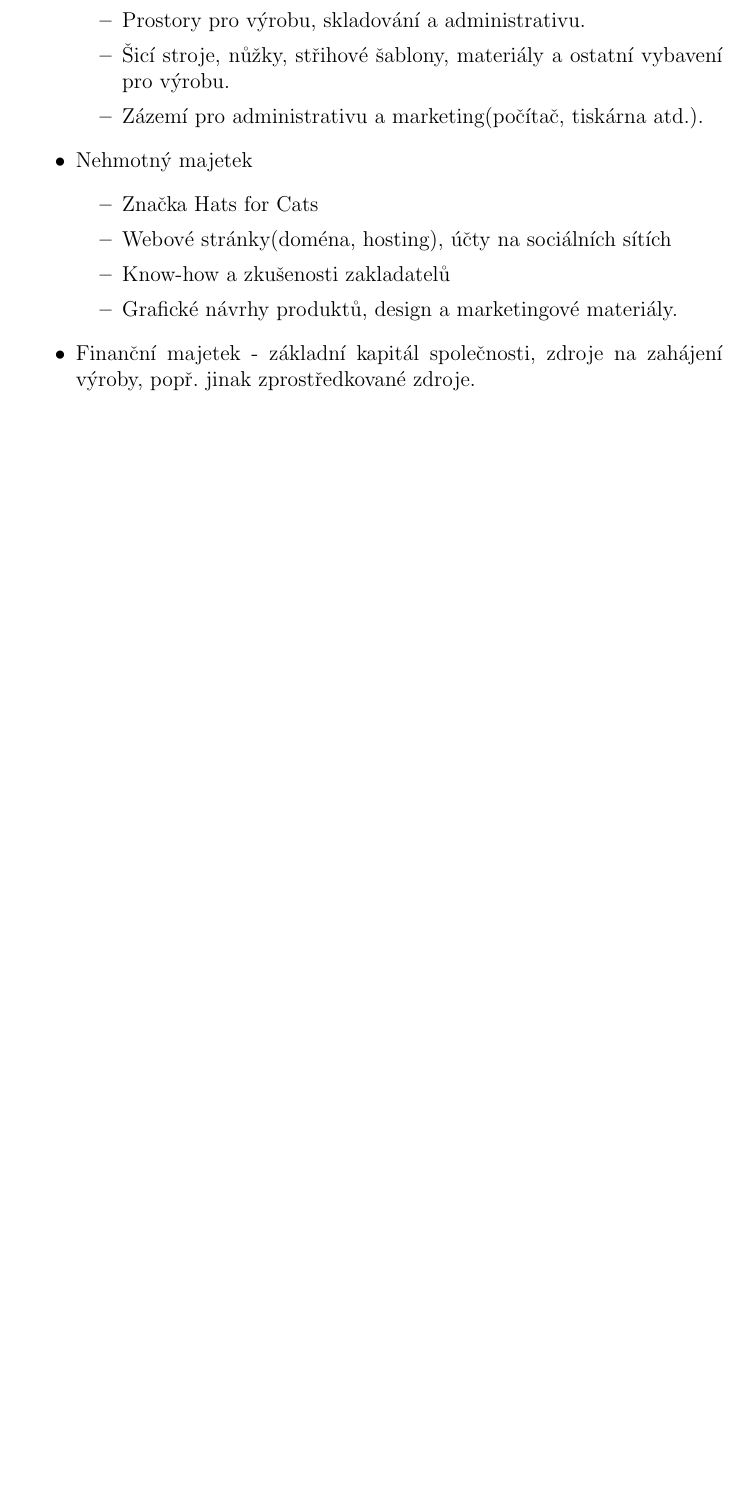
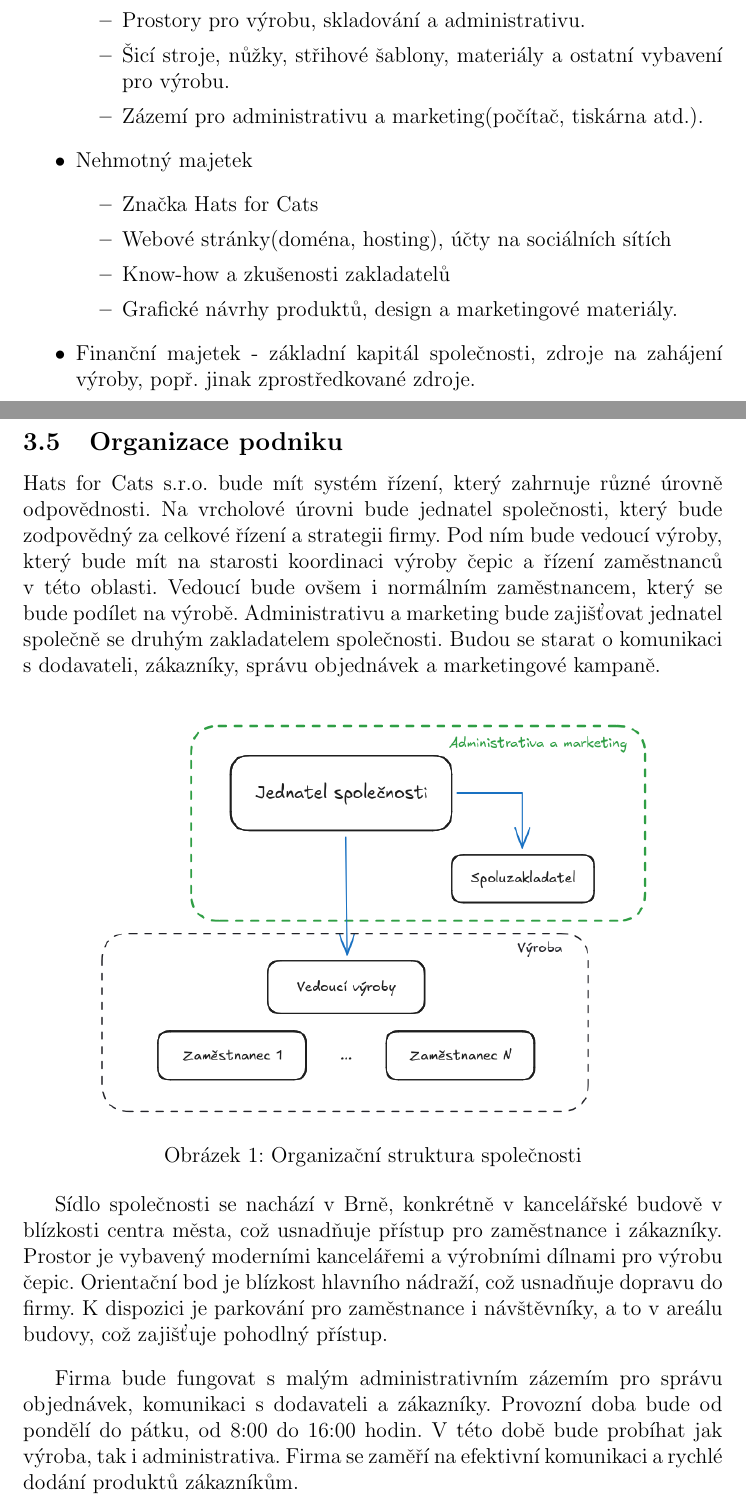
Before and after one commit to KoblizekXD/podnikatelske-zamery, a LaTeX document (podnikatelske_zamery.tex): part of page 7 of 8 before the commit and two parts of pages 7 and 8 of 9 after it, the two joined at a grey line, cut so that both start at the same text, the shorter picture padded with empty space. Compiled offline with pdfLaTeX.

Commit message:
PLEASAE LET ME LIVE

```diff
--- a/podnikatelske_zamery.tex
+++ b/podnikatelske_zamery.tex
@@ -6,6 +6,10 @@
 \usepackage{biblatex}
 \usepackage{csquotes}
 \addbibresource{zdroje.bib}
+
+\usepackage{graphicx}
+
+\graphicspath{files/}
 
 \usepackage{tocloft}
 \renewcommand{\cftsecleader}{\cftdotfill{\cftdotsep}}
@@ -146,6 +150,38 @@ Společnost se nacházi ve fázi zahájení(start-up). Zde bude kladen důraz pr
   \item{Finanční majetek} - základní kapitál společnosti, zdroje na zahájení výroby, popř. jinak zprostředkované zdroje.
 \end{itemize}
 
+\pagebreak
+
+\subsection{Organizace podniku}
+
+Hats for Cats s.r.o. bude mít systém řízení, který zahrnuje různé úrovně odpovědnosti.
+Na vrcholové úrovni bude jednatel společnosti, který bude zodpovědný za celkové řízení a strategii firmy.
+Pod ním bude vedoucí výroby, který bude mít na starosti koordinaci výroby čepic a řízení zaměstnanců v této oblasti.
+Vedoucí bude ovšem i normálním zaměstnancem, který se bude podílet na výrobě.
+Administrativu a marketing bude zajišťovat jednatel společně se druhým zakladatelem společnosti.
+Budou se starat o komunikaci s dodavateli, zákazníky, správu objednávek a marketingové kampaně.
+
+\vspace{10pt}
+
+\begin{figure}[h]
+  \centering
+  \includegraphics[width=0.8\textwidth]{files/obr1.png}
+  \caption{Organizační struktura společnosti}
+\end{figure}
+
+Sídlo společnosti se nachází v Brně, konkrétně v kancelářské budově v blízkosti centra města, což usnadňuje přístup pro zaměstnance i zákazníky.
+Prostor je vybavený moderními kancelářemi a výrobními dílnami pro výrobu čepic.
+Orientační bod je blízkost hlavního nádraží, což usnadňuje dopravu do firmy.
+K dispozici je parkování pro zaměstnance i návštěvníky, a to v areálu budovy, což zajišťuje pohodlný přístup.
+\vspace{10pt}
+
+Firma bude fungovat s malým administrativním zázemím pro správu objednávek, komunikaci s dodavateli a zákazníky.
+Provozní doba bude od pondělí do pátku, od 8:00 do 16:00 hodin.
+V této době bude probíhat jak výroba, tak i administrativa.
+Firma se zaměří na efektivní komunikaci a rychlé dodání produktů zákazníkům.
+
+\pagebreak
+
 \section{Realizace}
 \subsection{Výroba}
 \subsection{Realizace}
```
Also changed, not shown: files/obr1.png (added), podnikatelske_zamery.pdf.
